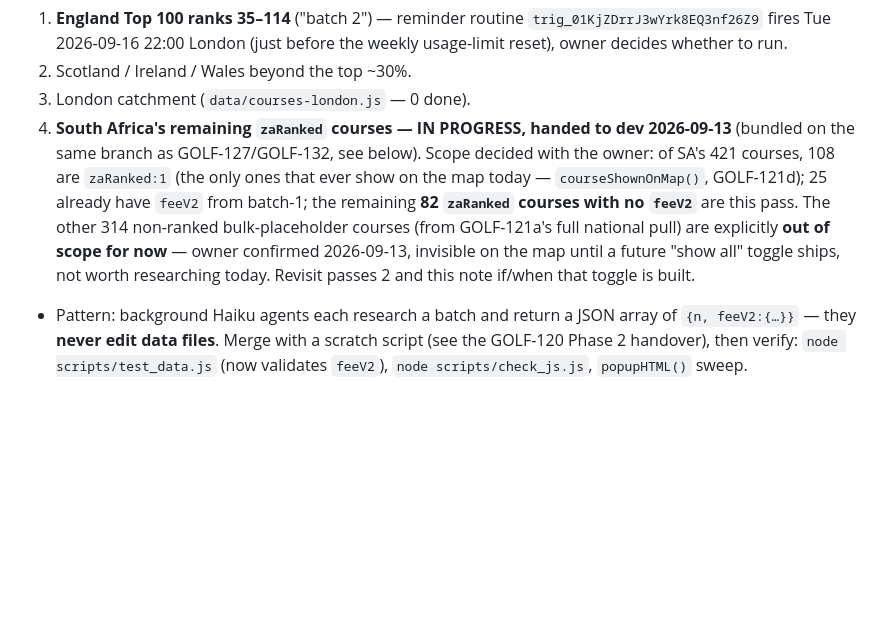
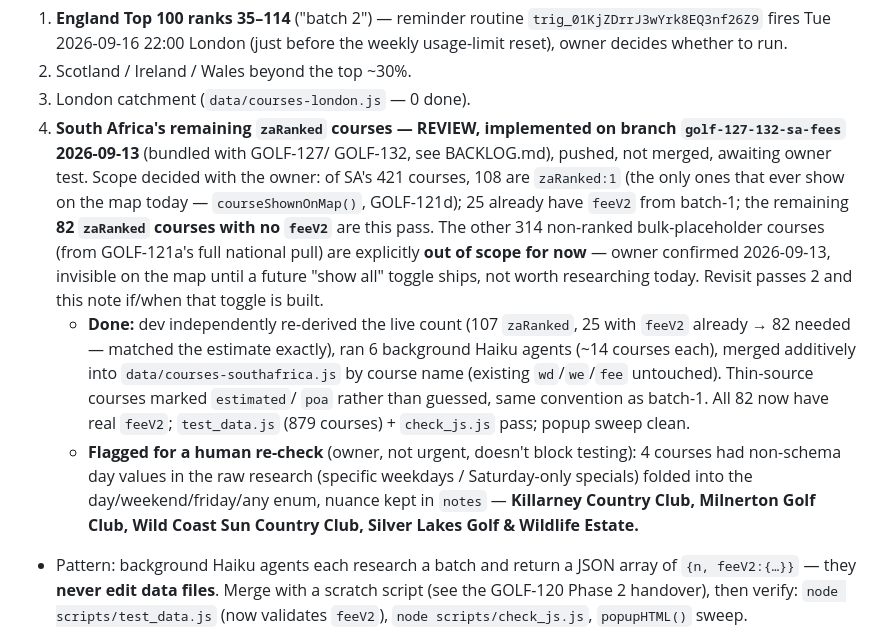
Before and after one commit to stefand94/golf-map, a Markdown page: docs/project/IN_PROGRESS.md, the part around the change. Rendered like a GitHub page; blank space fills up the shorter version.

Commit message:
docs: GOLF-127/132/SA-fees implemented on branch, awaiting owner test
Dev reported all three done on golf-127-132-sa-fees (pushed, not
merged). Moved BACKLOG/IN_PROGRESS/BUGS status to REVIEW with the
implementation notes from the dev's report. Not touching the Fairway
Board yet — that's gated on the owner testing the branch and merging
to main.

Co-Authored-By: Claude Sonnet 5 <noreply@anthropic.com>

```diff
--- a/docs/project/IN_PROGRESS.md
+++ b/docs/project/IN_PROGRESS.md
@@ -25,9 +25,10 @@ Remaining passes, in order:
    before the weekly usage-limit reset), owner decides whether to run.
 2. Scotland / Ireland / Wales beyond the top ~30%.
 3. London catchment (`data/courses-london.js` — 0 done).
-4. **South Africa's remaining `zaRanked` courses — IN PROGRESS, handed to
-   dev 2026-09-13** (bundled on the same branch as GOLF-127/GOLF-132, see
-   below). Scope decided with the owner: of SA's 421 courses, 108 are
+4. **South Africa's remaining `zaRanked` courses — REVIEW, implemented on
+   branch `golf-127-132-sa-fees` 2026-09-13** (bundled with GOLF-127/
+   GOLF-132, see BACKLOG.md), pushed, not merged, awaiting owner test.
+   Scope decided with the owner: of SA's 421 courses, 108 are
    `zaRanked:1` (the only ones that ever show on the map today —
    `courseShownOnMap()`, GOLF-121d); 25 already have `feeV2` from batch-1;
    the remaining **82 `zaRanked` courses with no `feeV2`** are this pass.
@@ -36,6 +37,20 @@ Remaining passes, in order:
    confirmed 2026-09-13, invisible on the map until a future "show all"
    toggle ships, not worth researching today. Revisit passes 2 and this
    note if/when that toggle is built.
+   - **Done:** dev independently re-derived the live count (107 `zaRanked`,
+     25 with `feeV2` already → 82 needed — matched the estimate exactly),
+     ran 6 background Haiku agents (~14 courses each), merged additively
+     into `data/courses-southafrica.js` by course name (existing
+     `wd`/`we`/`fee` untouched). Thin-source courses marked `estimated`/
+     `poa` rather than guessed, same convention as batch-1. All 82 now
+     have real `feeV2`; `test_data.js` (879 courses) + `check_js.js` pass;
+     popup sweep clean.
+   - **Flagged for a human re-check** (owner, not urgent, doesn't block
+     testing): 4 courses had non-schema day values in the raw research
+     (specific weekdays / Saturday-only specials) folded into the
+     day/weekend/friday/any enum, nuance kept in `notes` —
+     **Killarney Country Club, Milnerton Golf Club, Wild Coast Sun
+     Country Club, Silver Lakes Golf & Wildlife Estate.**
 
 - Pattern: background Haiku agents each research a batch and return a JSON
   array of `{n, feeV2:{…}}` — they **never edit data files**. Merge with a
```
Also changed, not shown: docs/project/BACKLOG.md (+2 -2 lines), docs/project/BUGS.md (+1 -1 lines).
